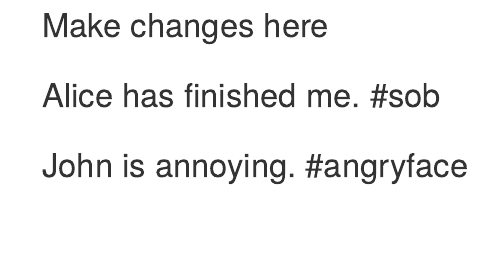
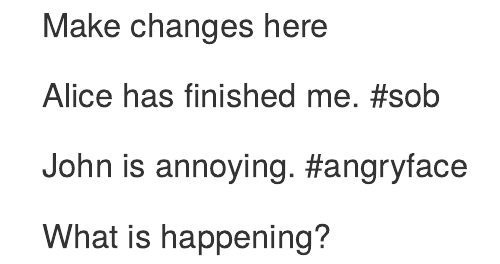
Before and after one commit to 0x-Blaze/Triple-J, an R Markdown document (Triple J.rmd): the page in a window 1100 px wide, from its top. Rendered offline with R 4.5, knitr and Pandoc, with nearby package versions.

Commit message:
new message

```diff
--- a/Triple J.rmd
+++ b/Triple J.rmd
@@ -3,3 +3,5 @@ Make changes here
 Alice has finished me. #sob
 
 John is annoying. #angryface
+
+What is happening?
```
